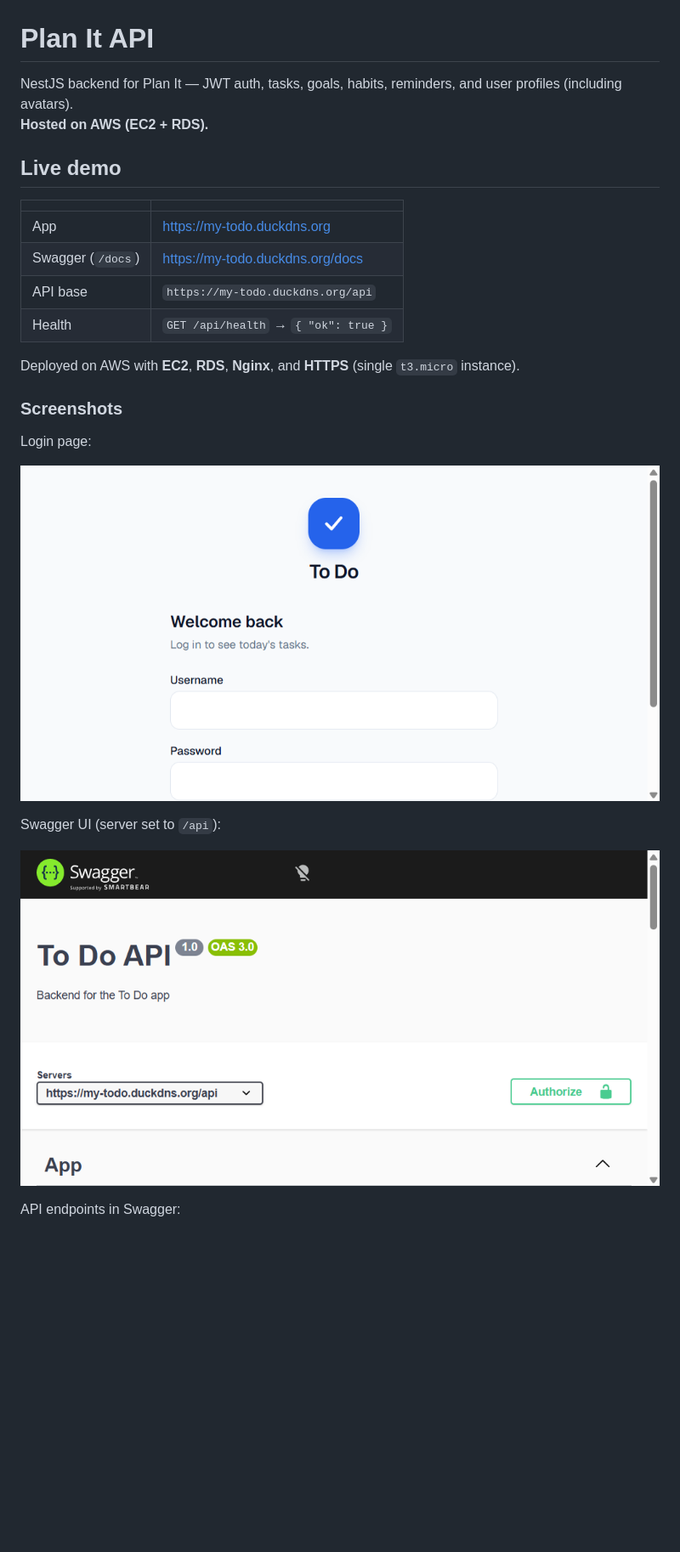
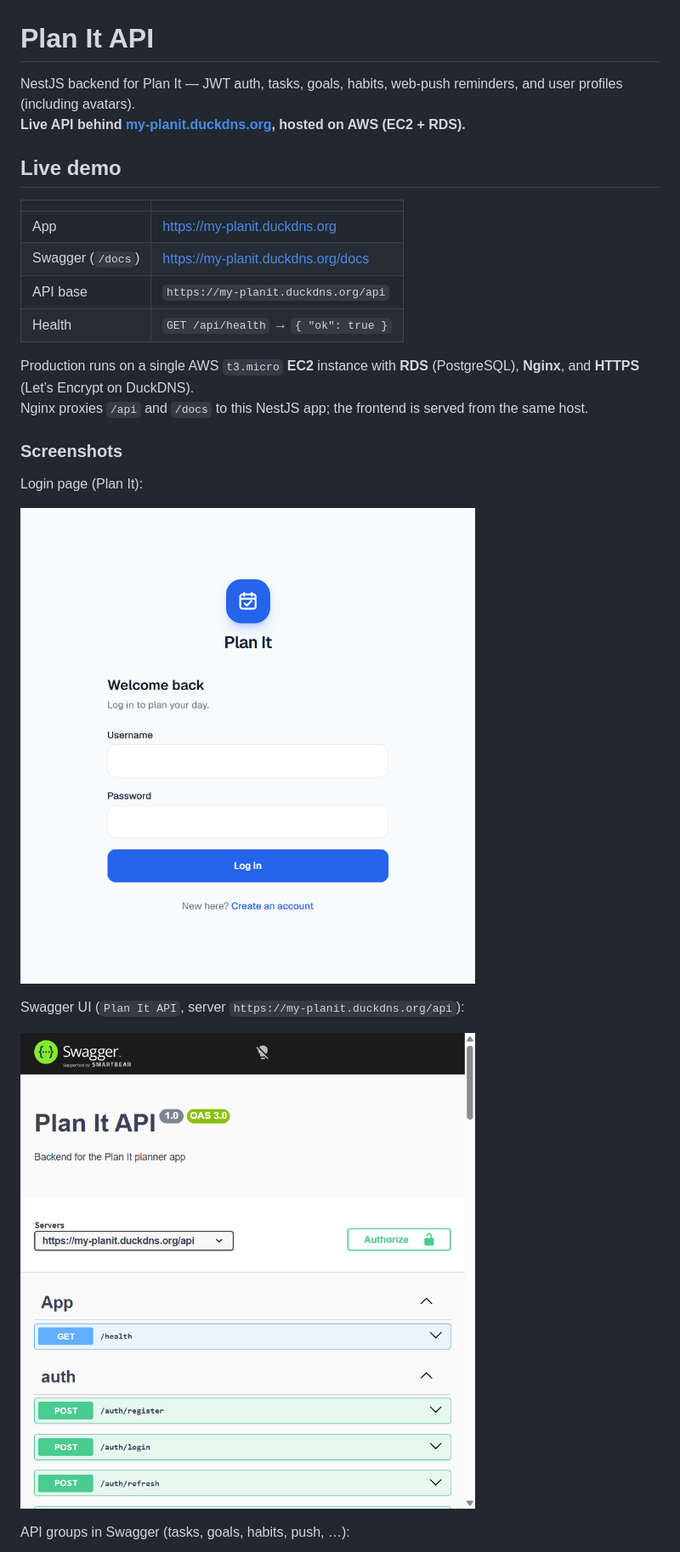
Before and after one commit to shakiba-shademani/planit-backend, a Markdown page: README.md, the part around one of its changes. Shown at 85% size. Drawn GitHub-style; pictures changed too: docs/screenshots/frontend-home.png, docs/screenshots/swagger-docs.png; blank space fills up the shorter version.

Commit message:
docs: refresh README for Plan It live deploy

```diff
--- a/README.md
+++ b/README.md
@@ -1,30 +1,31 @@
 # Plan It API
 
-NestJS backend for Plan It — JWT auth, tasks, goals, habits, reminders, and user profiles (including avatars).
-**Hosted on AWS (EC2 + RDS).**
+NestJS backend for Plan It — JWT auth, tasks, goals, habits, web-push reminders, and user profiles (including avatars).
+**Live API behind [my-planit.duckdns.org](https://my-planit.duckdns.org), hosted on AWS (EC2 + RDS).**
 
 ## Live demo
 
 | | |
 | --- | --- |
-| App | [https://my-todo.duckdns.org](https://my-todo.duckdns.org) |
-| Swagger (`/docs`) | [https://my-todo.duckdns.org/docs](https://my-todo.duckdns.org/docs) |
-| API base | `https://my-todo.duckdns.org/api` |
+| App | [https://my-planit.duckdns.org](https://my-planit.duckdns.org) |
+| Swagger (`/docs`) | [https://my-planit.duckdns.org/docs](https://my-planit.duckdns.org/docs) |
+| API base | `https://my-planit.duckdns.org/api` |
 | Health | `GET /api/health` → `{ "ok": true }` |
 
-Deployed on AWS with **EC2**, **RDS**, **Nginx**, and **HTTPS** (single `t3.micro` instance).
+Production runs on a single AWS `t3.micro` **EC2** instance with **RDS** (PostgreSQL), **Nginx**, and **HTTPS** (Let’s Encrypt on DuckDNS).
+Nginx proxies `/api` and `/docs` to this NestJS app; the frontend is served from the same host.
 
 ### Screenshots
 
-Login page:
+Login page (Plan It):
 
 ![Plan It login page](docs/screenshots/frontend-home.png)
 
-Swagger UI (server set to `/api`):
+Swagger UI (`Plan It API`, server `https://my-planit.duckdns.org/api`):
 
 ![Swagger Plan It API](docs/screenshots/swagger-docs.png)
 
-API endpoints in Swagger:
+API groups in Swagger (tasks, goals, habits, push, …):
 
 ![Swagger endpoints](docs/screenshots/swagger-endpoints.png)
 
```
Also changed, not shown: other parts of README.md (+30 -9 lines), docs/screenshots/swagger-endpoints.png.
